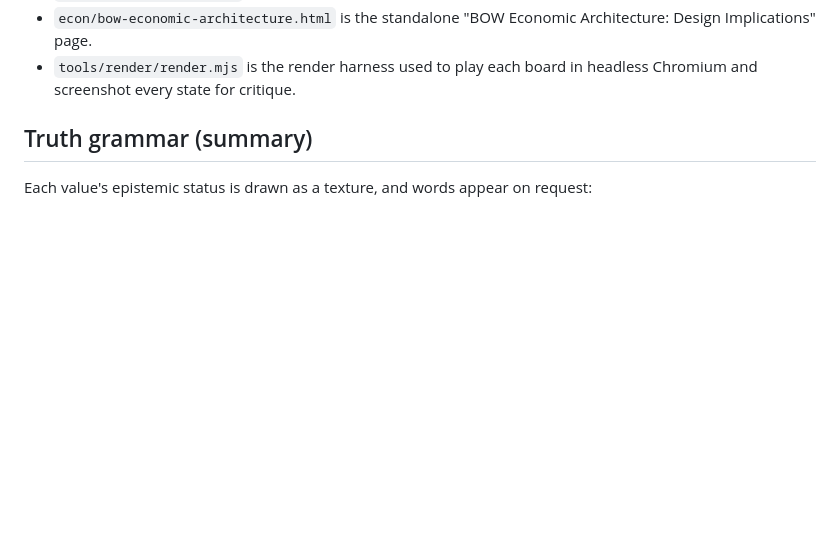
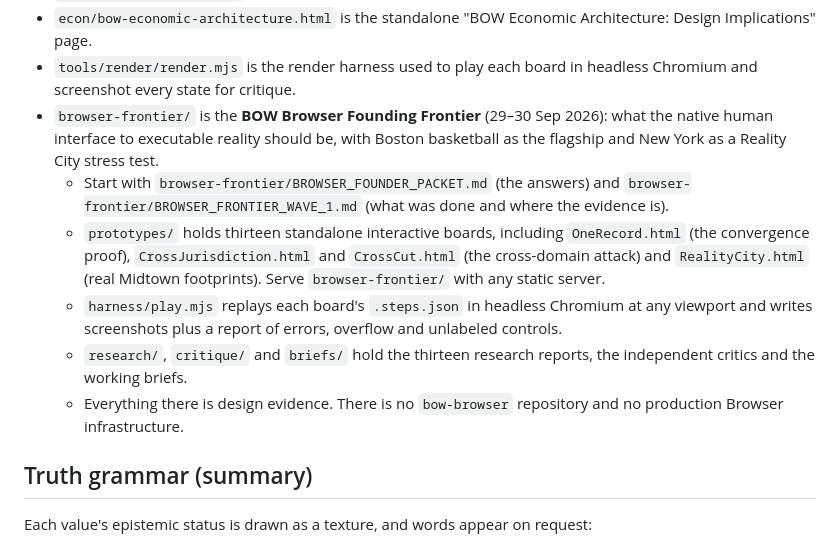
Before and after one commit to braydenokley13-ux/bow-design-frontier, a Markdown page: README.md, the part around the change. GitHub-like rendering; blank space fills up the shorter version.

Commit message:
README: point to the Browser Founding Frontier
Co-Authored-By: Claude Opus 5.5 <noreply@anthropic.com>
Claude-Session: https://claude.ai/code/session_017NpbJWbNABBGJHEwC5w9oL

```diff
--- a/README.md
+++ b/README.md
@@ -50,6 +50,12 @@ These are prototypes and design evidence, not product code. None of it has been
 - `evidence/w3-clone-test/` holds the four screenshot-only copies and the critics' probe scripts.
 - `econ/bow-economic-architecture.html` is the standalone "BOW Economic Architecture: Design Implications" page.
 - `tools/render/render.mjs` is the render harness used to play each board in headless Chromium and screenshot every state for critique.
+- `browser-frontier/` is the **BOW Browser Founding Frontier** (29–30 Sep 2026): what the native human interface to executable reality should be, with Boston basketball as the flagship and New York as a Reality City stress test.
+  - Start with `browser-frontier/BROWSER_FOUNDER_PACKET.md` (the answers) and `browser-frontier/BROWSER_FRONTIER_WAVE_1.md` (what was done and where the evidence is).
+  - `prototypes/` holds thirteen standalone interactive boards, including `OneRecord.html` (the convergence proof), `CrossJurisdiction.html` and `CrossCut.html` (the cross-domain attack) and `RealityCity.html` (real Midtown footprints). Serve `browser-frontier/` with any static server.
+  - `harness/play.mjs` replays each board's `.steps.json` in headless Chromium at any viewport and writes screenshots plus a report of errors, overflow and unlabeled controls.
+  - `research/`, `critique/` and `briefs/` hold the thirteen research reports, the independent critics and the working briefs.
+  - Everything there is design evidence. There is no `bow-browser` repository and no production Browser infrastructure.
 
 ## Truth grammar (summary)
 
```
